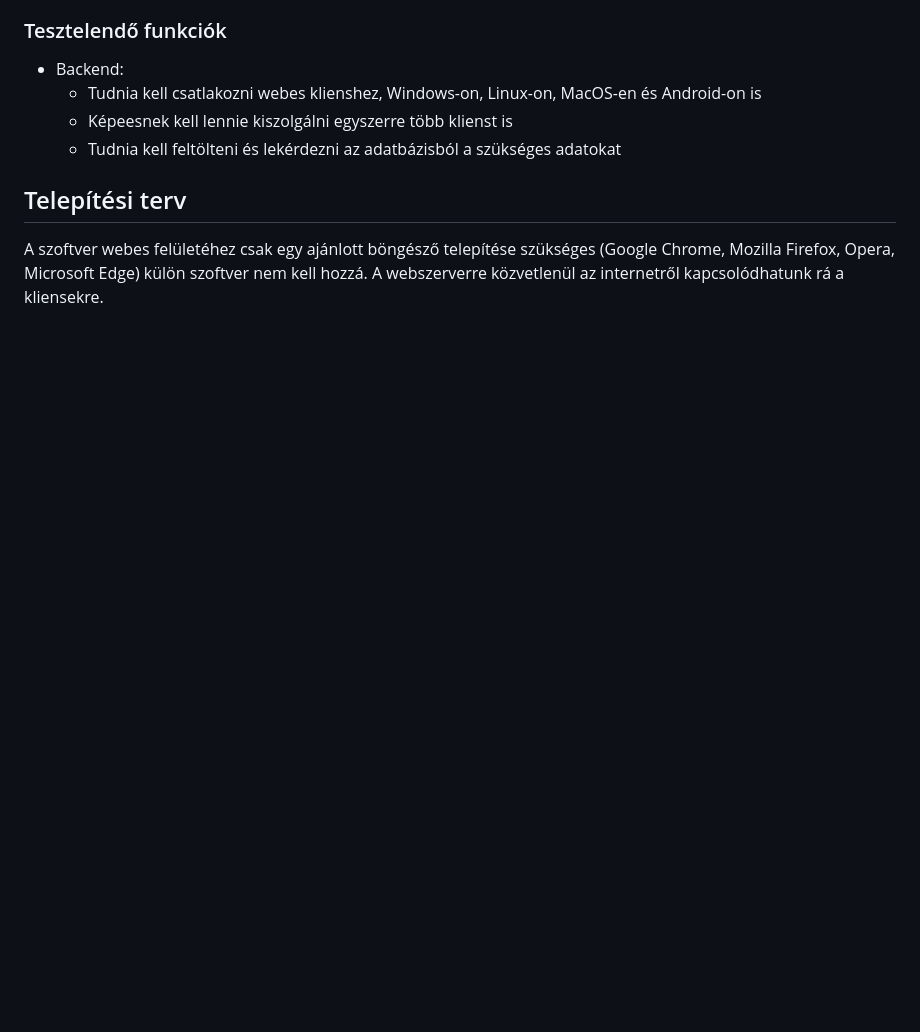
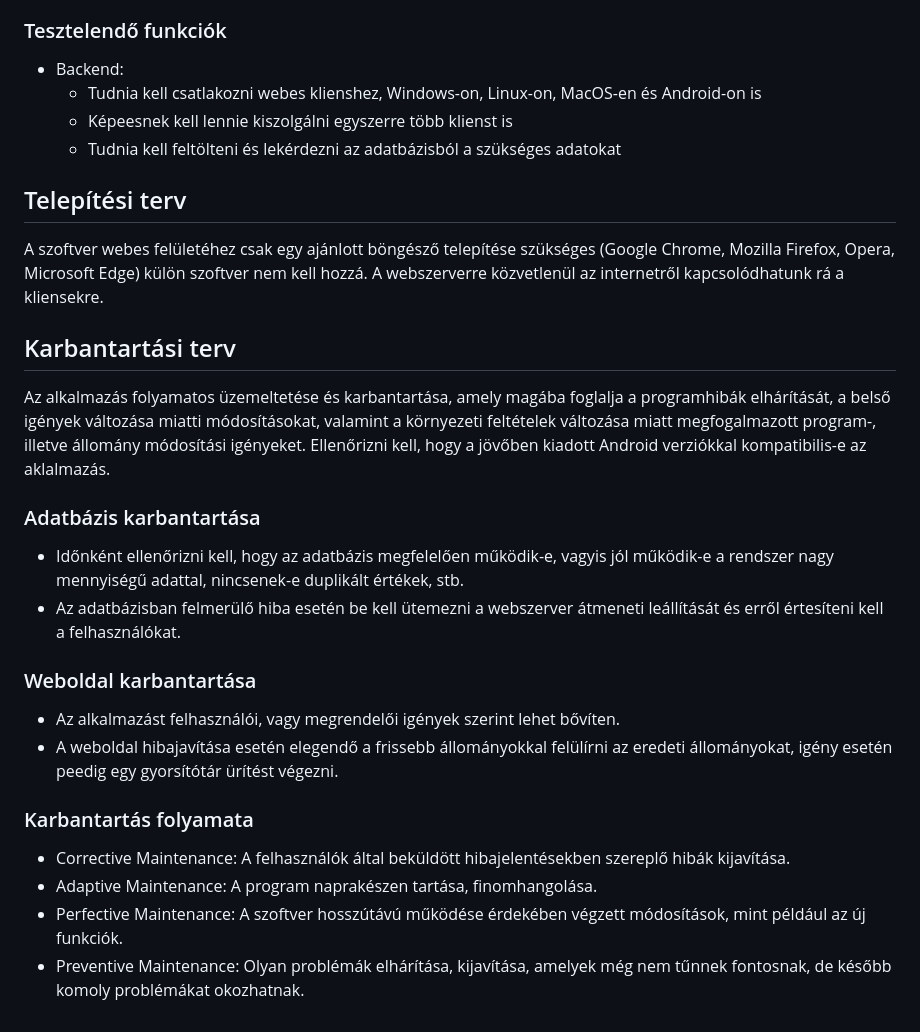
Before and after one commit to FoldiKriszti/RFT_2023_4bol2, a Markdown page: Dokumentumok/Rendszerterv.md, the part around the change. Rendered like a GitHub page; blank space fills up the shorter version.

Commit message:
Rendszerterv
Karbantartási terv

```diff
--- a/Dokumentumok/Rendszerterv.md
+++ b/Dokumentumok/Rendszerterv.md
@@ -159,3 +159,24 @@ A tesztelő felhasználók visszajelzései alapján a probléma vagy hiba kiküs
 ## Telepítési terv
 
 A szoftver webes felületéhez csak egy ajánlott böngésző telepítése szükséges (Google Chrome, Mozilla Firefox, Opera, Microsoft Edge) külön szoftver nem kell hozzá. A webszerverre közvetlenül az internetről kapcsolódhatunk rá a kliensekre.
+
+## Karbantartási terv
+
+Az alkalmazás folyamatos üzemeltetése és karbantartása, amely magába foglalja a programhibák elhárítását, a belső igények változása miatti módosításokat, valamint a környezeti feltételek változása miatt megfogalmazott program-, illetve állomány módosítási igényeket. Ellenőrizni kell, hogy a jövőben kiadott Android verziókkal kompatibilis-e az aklalmazás.
+
+### Adatbázis karbantartása
+
+- Időnként ellenőrizni kell, hogy az adatbázis megfelelően működik-e, vagyis jól működik-e a rendszer nagy mennyiségű adattal, nincsenek-e duplikált értékek, stb.
+- Az adatbázisban felmerülő hiba esetén be kell ütemezni a webszerver átmeneti leállítását és erről értesíteni kell a felhasználókat.
+
+### Weboldal karbantartása
+
+- Az alkalmazást felhasználói, vagy megrendelői igények szerint lehet bővíten.
+- A weboldal hibajavítása esetén elegendő a frissebb állományokkal felülírni az eredeti állományokat, igény esetén peedig egy gyorsítótár ürítést végezni.
+
+### Karbantartás folyamata
+
+- Corrective Maintenance: A felhasználók által beküldött hibajelentésekben szereplő hibák kijavítása.
+- Adaptive Maintenance: A program naprakészen tartása, finomhangolása.
+- Perfective Maintenance: A szoftver hosszútávú működése érdekében végzett módosítások, mint például az új funkciók.
+- Preventive Maintenance: Olyan problémák elhárítása, kijavítása, amelyek még nem tűnnek fontosnak, de később komoly problémákat okozhatnak.
```
